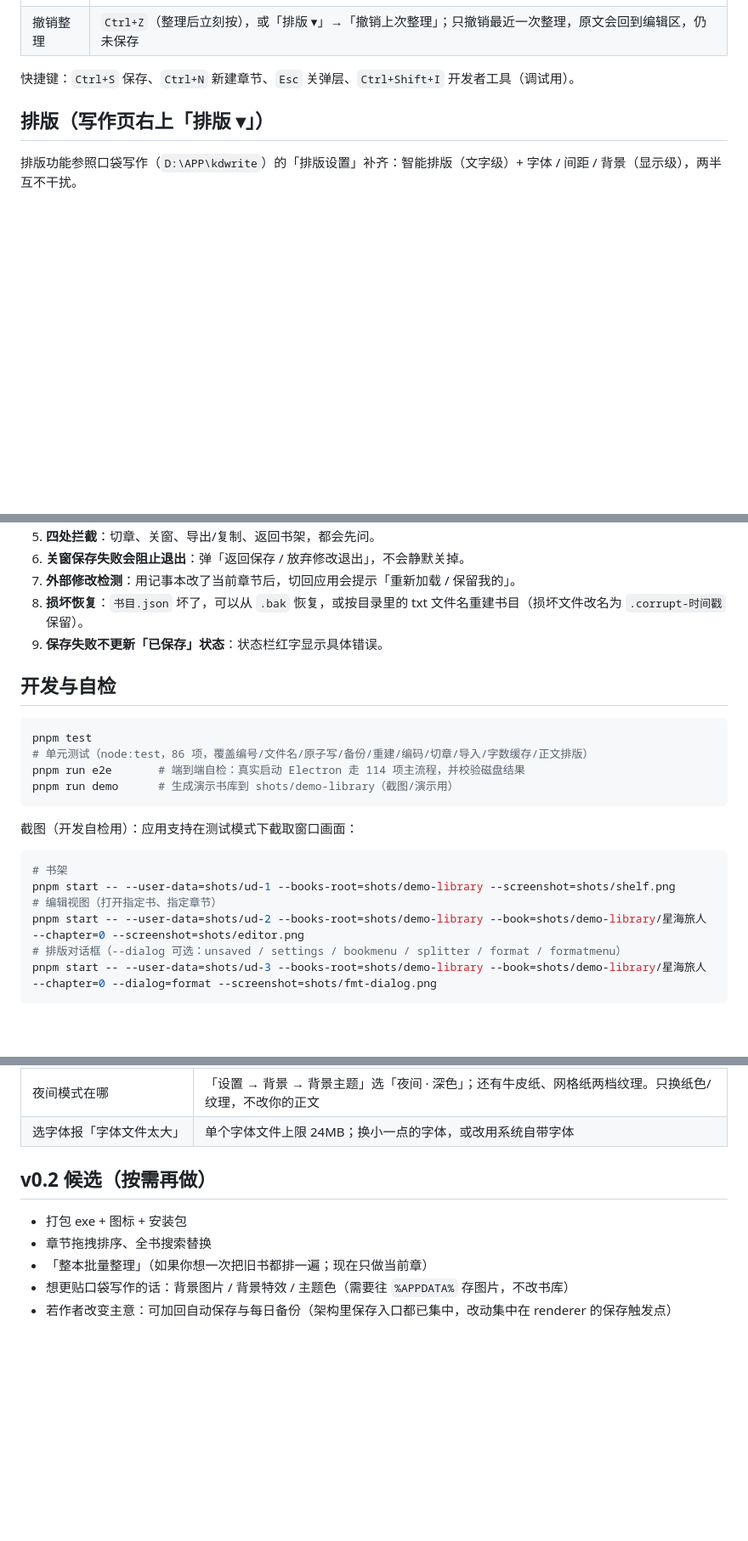
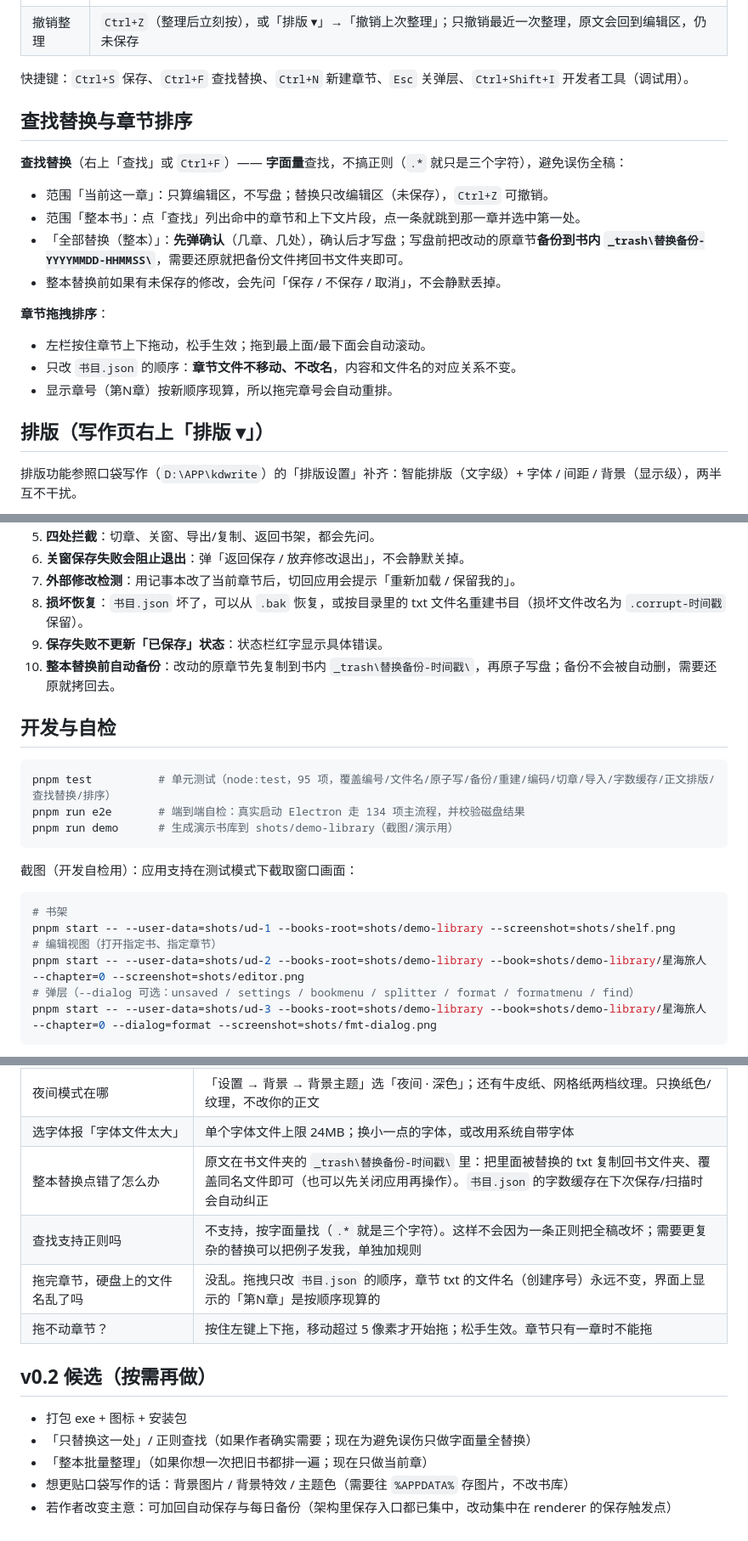
Before and after one commit to ANAN1124-OSS/chapter-writer, a Markdown page: README.md, 3 parts joined by grey strips. Shown at 85% size. Drawn GitHub-style; blank space fills up the shorter version.

Commit message:
docs: 补拖拽排序/查找替换说明与 _trash 备份规则、快捷键 Ctrl+F、测试数字 95/134、验收清单补 3 步

````diff
--- a/README.md
+++ b/README.md
@@ -96,7 +98,22 @@ pnpm start          # 启动应用
 | 正文显示 | 写作页右上「排版 ▾」→「显示：紧凑 / 标准 / 宽松」一键切换行间距、字间距、左右边距、正文宽度；或「设置」里细调，还能换**自定义字体文件**、**夜间 / 牛皮纸 / 网格纸**背景。**只改显示，不动正文一个字** |
 | 撤销整理 | `Ctrl+Z`（整理后立刻按），或「排版 ▾」→「撤销上次整理」；只撤销最近一次整理，原文会回到编辑区，仍未保存 |
 
-快捷键：`Ctrl+S` 保存、`Ctrl+N` 新建章节、`Esc` 关弹层、`Ctrl+Shift+I` 开发者工具（调试用）。
+快捷键：`Ctrl+S` 保存、`Ctrl+F` 查找替换、`Ctrl+N` 新建章节、`Esc` 关弹层、`Ctrl+Shift+I` 开发者工具（调试用）。
+
+## 查找替换与章节排序
+
+**查找替换**（右上「查找」或 `Ctrl+F`）—— **字面量**查找，不搞正则（`.*` 就只是三个字符），避免误伤全稿：
+
+- 范围「当前这一章」：只算编辑区，不写盘；替换只改编辑区（未保存），`Ctrl+Z` 可撤销。
+- 范围「整本书」：点「查找」列出命中的章节和上下文片段，点一条就跳到那一章并选中第一处。
+- 「全部替换（整本）」：**先弹确认**（几章、几处），确认后才写盘；写盘前把改动的原章节**备份到书内 `_trash\替换备份-YYYYMMDD-HHMMSS\`**，需要还原就把备份文件拷回书文件夹即可。
+- 整本替换前如果有未保存的修改，会先问「保存 / 不保存 / 取消」，不会静默丢掉。
+
+**章节拖拽排序**：
+
+- 左栏按住章节上下拖动，松手生效；拖到最上面/最下面会自动滚动。
+- 只改 `书目.json` 的顺序：**章节文件不移动、不改名**，内容和文件名的对应关系不变。
+- 显示章号（第N章）按新顺序现算，所以拖完章号会自动重排。
 
 ## 排版（写作页右上「排版 ▾」）
 
@@ -151,12 +168,13 @@ pnpm start          # 启动应用
 7. **外部修改检测**：用记事本改了当前章节后，切回应用会提示「重新加载 / 保留我的」。
 8. **损坏恢复**：`书目.json` 坏了，可以从 `.bak` 恢复，或按目录里的 txt 文件名重建书目（损坏文件改名为 `.corrupt-时间戳` 保留）。
 9. **保存失败不更新「已保存」状态**：状态栏红字显示具体错误。
+10. **整本替换前自动备份**：改动的原章节先复制到书内 `_trash\替换备份-时间戳\`，再原子写盘；备份不会被自动删，需要还原就拷回去。
 
 ## 开发与自检
 
 ```bash
-pnpm test          # 单元测试（node:test，86 项，覆盖编号/文件名/原子写/备份/重建/编码/切章/导入/字数缓存/正文排版）
-pnpm run e2e       # 端到端自检：真实启动 Electron 走 114 项主流程，并校验磁盘结果
+pnpm test          # 单元测试（node:test，95 项，覆盖编号/文件名/原子写/备份/重建/编码/切章/导入/字数缓存/正文排版/查找替换/排序）
+pnpm run e2e       # 端到端自检：真实启动 Electron 走 134 项主流程，并校验磁盘结果
 pnpm run demo      # 生成演示书库到 shots/demo-library（截图/演示用）
 ```
 
@@ -167,7 +185,7 @@ pnpm run demo      # 生成演示书库到 shots/demo-library（截图/演示用
 pnpm start -- --user-data=shots/ud-1 --books-root=shots/demo-library --screenshot=shots/shelf.png
 # 编辑视图（打开指定书、指定章节）
 pnpm start -- --user-data=shots/ud-2 --books-root=shots/demo-library --book=shots/demo-library/星海旅人 --chapter=0 --screenshot=shots/editor.png
-# 排版对话框（--dialog 可选：unsaved / settings / bookmenu / splitter / format / formatmenu）
+# 弹层（--dialog 可选：unsaved / settings / bookmenu / splitter / format / formatmenu / find）
 pnpm start -- --user-data=shots/ud-3 --books-root=shots/demo-library --book=shots/demo-library/星海旅人 --chapter=0 --dialog=format --screenshot=shots/fmt-dialog.png
 ```
 
@@ -236,11 +258,15 @@ chapter-writer/
 | 想用自己下载的字体 | 「设置 → 字体 → 自定义字体」点「选择…」挑 `.ttf / .otf / .ttc` 文件，点「保存设置」生效；只读取不复制，字体文件挪走后会自动退回宋体。「恢复默认」一键回宋体 |
 | 夜间模式在哪 | 「设置 → 背景 → 背景主题」选「夜间 · 深色」；还有牛皮纸、网格纸两档纹理。只换纸色/纹理，不改你的正文 |
 | 选字体报「字体文件太大」 | 单个字体文件上限 24MB；换小一点的字体，或改用系统自带字体 |
+| 整本替换点错了怎么办 | 原文在书文件夹的 `_trash\替换备份-时间戳\` 里：把里面被替换的 txt 复制回书文件夹、覆盖同名文件即可（也可以先关闭应用再操作）。`书目.json` 的字数缓存在下次保存/扫描时会自动纠正 |
+| 查找支持正则吗 | 不支持，按字面量找（`.*` 就是三个字符）。这样不会因为一条正则把全稿改坏；需要更复杂的替换可以把例子发我，单独加规则 |
+| 拖完章节，硬盘上的文件名乱了吗 | 没乱。拖拽只改 `书目.json` 的顺序，章节 txt 的文件名（创建序号）永远不变，界面上显示的「第N章」是按顺序现算的 |
+| 拖不动章节？ | 按住左键上下拖，移动超过 5 像素才开始拖；松手生效。章节只有一章时不能拖 |
 
 ## v0.2 候选（按需再做）
 
 - 打包 exe + 图标 + 安装包
-- 章节拖拽排序、全书搜索替换
+- 「只替换这一处」/ 正则查找（如果作者确实需要；现在为避免误伤只做字面量全替换）
 - 「整本批量整理」（如果你想一次把旧书都排一遍；现在只做当前章）
 - 想更贴口袋写作的话：背景图片 / 背景特效 / 主题色（需要往 `%APPDATA%` 存图片，不改书库）
 - 若作者改变主意：可加回自动保存与每日备份（架构里保存入口都已集中，改动集中在 renderer 的保存触发点）
````
Also changed, not shown: other parts of README.md (+9 -3 lines), 验收清单.md (+6 -3 lines).
